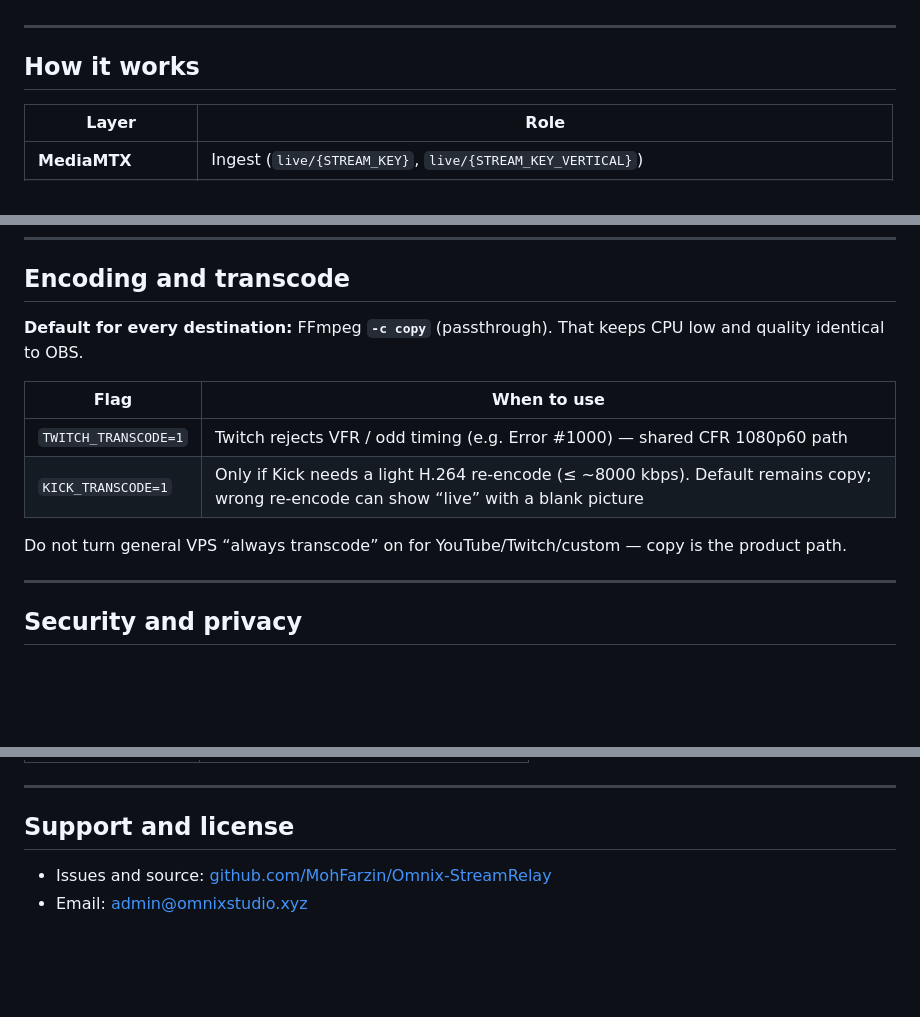
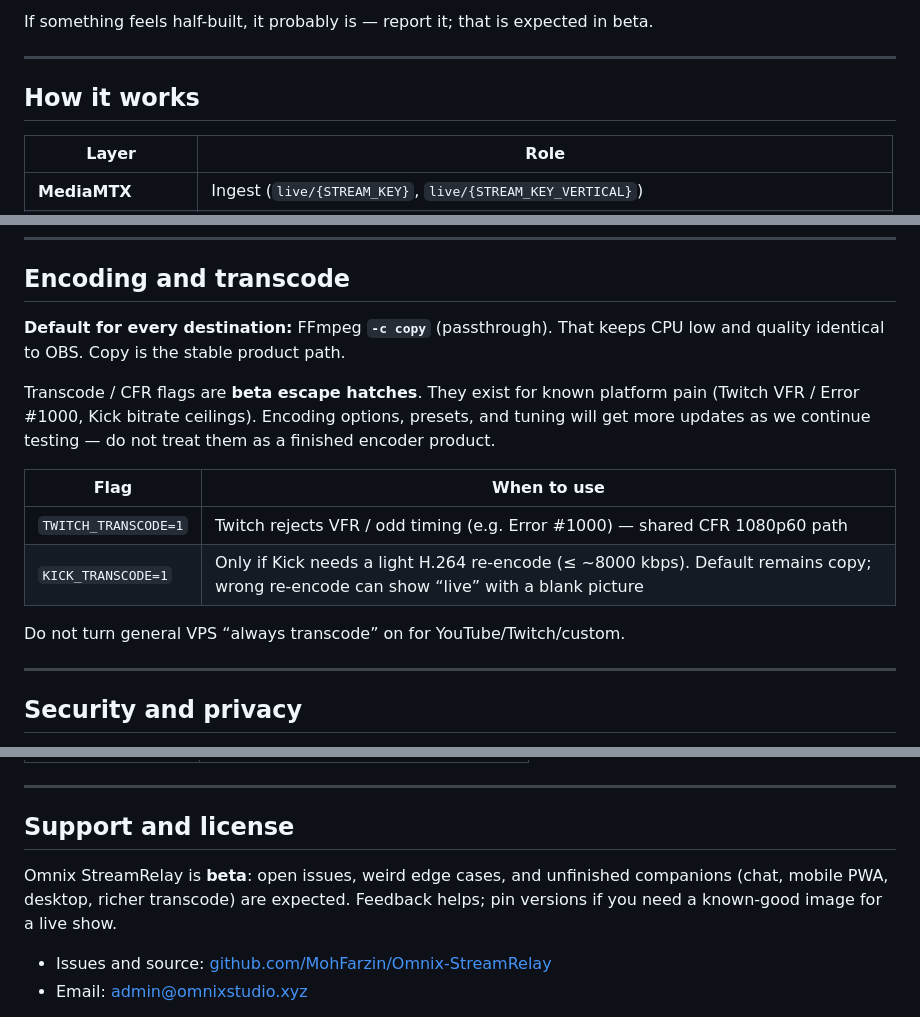
Before and after one commit to MohFarzin/Omnix-StreamRelay, a Markdown page: README.md, 3 parts joined by grey strips. Rendered like a GitHub page; blank space fills up the shorter version.

```diff
--- a/README.md
+++ b/README.md
@@ -71,3 +91,4 @@ The web dashboard is first-class. An optional Windows [Tauri companion](docs/DES
+If something feels half-built, it probably is — report it; that is expected in beta.
 
 ---
 
@@ -347,14 +376,16 @@ Optional volume overrides on eggs: `data/ports.env`, `data/public_host`, operato
 
 ## Encoding and transcode
 
-**Default for every destination:** FFmpeg **`-c copy`** (passthrough). That keeps CPU low and quality identical to OBS.
+**Default for every destination:** FFmpeg **`-c copy`** (passthrough). That keeps CPU low and quality identical to OBS. Copy is the stable product path.
+
+Transcode / CFR flags are **beta escape hatches**. They exist for known platform pain (Twitch VFR / Error #1000, Kick bitrate ceilings). Encoding options, presets, and tuning will get more updates as we continue testing — do not treat them as a finished encoder product.
 
 | Flag | When to use |
 |------|-------------|
 | `TWITCH_TRANSCODE=1` | Twitch rejects VFR / odd timing (e.g. Error #1000) — shared CFR 1080p60 path |
 | `KICK_TRANSCODE=1` | Only if Kick needs a light H.264 re-encode (≤ ~8000 kbps). Default remains copy; wrong re-encode can show “live” with a blank picture |
 
-Do not turn general VPS “always transcode” on for YouTube/Twitch/custom — copy is the product path.
+Do not turn general VPS “always transcode” on for YouTube/Twitch/custom.
 
 ---
 
@@ -421,6 +452,8 @@ docs/            Guides (vertical, Connect, YouTube, privacy, GHCR, …)
 
 ## Support and license
 
+Omnix StreamRelay is **beta**: open issues, weird edge cases, and unfinished companions (chat, mobile PWA, desktop, richer transcode) are expected. Feedback helps; pin versions if you need a known-good image for a live show.
+
 - Issues and source: [github.com/MohFarzin/Omnix-StreamRelay](https://github.com/MohFarzin/Omnix-StreamRelay)
 - Email: [admin@omnixstudio.xyz](mailto:admin@omnixstudio.xyz)
 
```
Also changed, not shown: other parts of README.md (+57 -29 lines).
